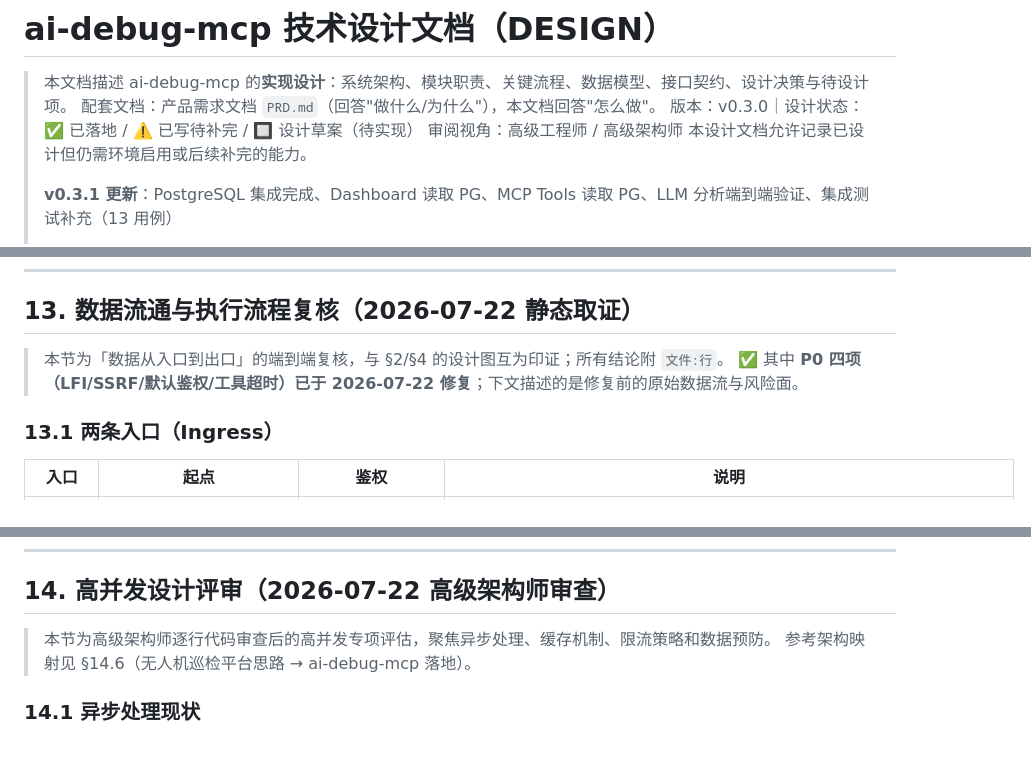
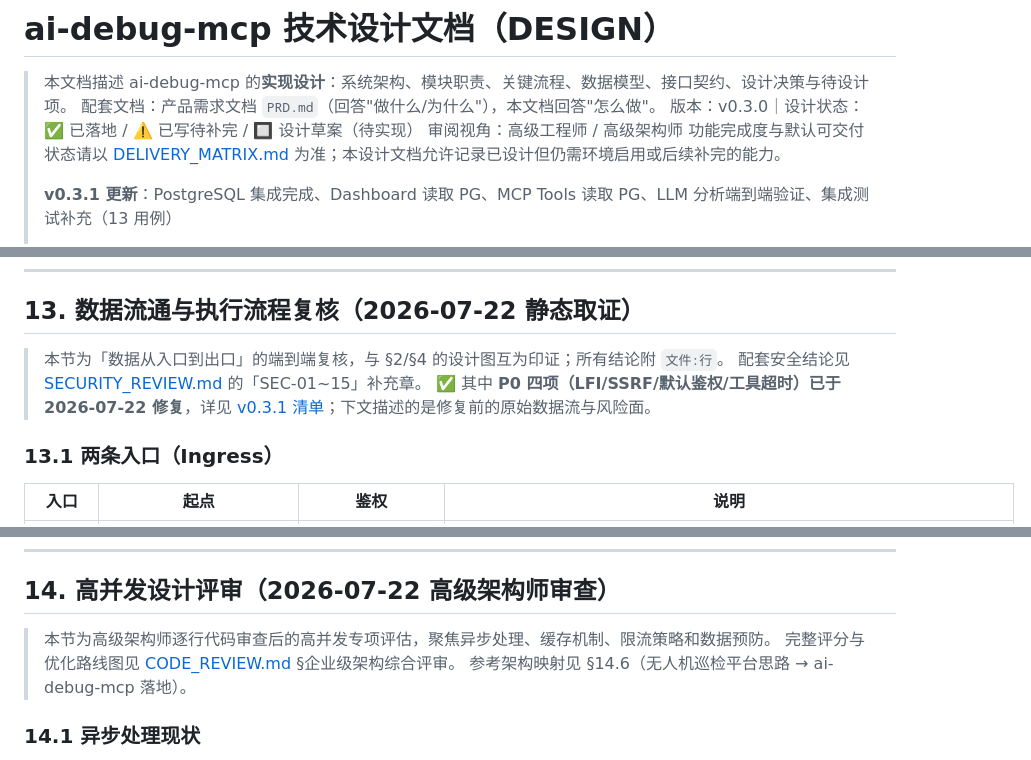
Before and after one commit to Ljj041120/Lujo-MCP, a Markdown page: docs/internal/DESIGN.md, 3 parts joined by grey strips. GitHub-like rendering.

```diff
--- a/docs/internal/DESIGN.md
+++ b/docs/internal/DESIGN.md
@@ -4,7 +4,7 @@
 > 配套文档：产品需求文档 `PRD.md`（回答"做什么/为什么"），本文档回答"怎么做"。
 > 版本：v0.3.0｜设计状态：✅ 已落地 / ⚠️ 已写待补完 / 🔲 设计草案（待实现）
 > 审阅视角：高级工程师 / 高级架构师
-> 本设计文档允许记录已设计但仍需环境启用或后续补完的能力。
+> 功能完成度与默认可交付状态请以 [DELIVERY_MATRIX.md](./DELIVERY_MATRIX.md) 为准；本设计文档允许记录已设计但仍需环境启用或后续补完的能力。
 >
 > **v0.3.1 更新**：PostgreSQL 集成完成、Dashboard 读取 PG、MCP Tools 读取 PG、LLM 分析端到端验证、集成测试补充（13 用例）
 >
@@ -723,7 +723,8 @@ sequenceDiagram
 ## 13. 数据流通与执行流程复核（2026-07-22 静态取证）
 
 > 本节为「数据从入口到出口」的端到端复核，与 §2/§4 的设计图互为印证；所有结论附 `文件:行`。
-> ✅ 其中 **P0 四项（LFI/SSRF/默认鉴权/工具超时）已于 2026-07-22 修复**；下文描述的是修复前的原始数据流与风险面。
+> 配套安全结论见 [SECURITY_REVIEW.md](./SECURITY_REVIEW.md) 的「SEC-01~15」补充章。
+> ✅ 其中 **P0 四项（LFI/SSRF/默认鉴权/工具超时）已于 2026-07-22 修复**，详见 [v0.3.1 清单](./release/claude-audit-consolidated.md)；下文描述的是修复前的原始数据流与风险面。
 
 ### 13.1 两条入口（Ingress）
 
@@ -771,6 +772,7 @@ sequenceDiagram
 ## 14. 高并发设计评审（2026-07-22 高级架构师审查）
 
 > 本节为高级架构师逐行代码审查后的高并发专项评估，聚焦异步处理、缓存机制、限流策略和数据预防。
+> 完整评分与优化路线图见 [CODE_REVIEW.md](./CODE_REVIEW.md) §企业级架构综合评审。
 > 参考架构映射见 §14.6（无人机巡检平台思路 → ai-debug-mcp 落地）。
 
 ### 14.1 异步处理现状
```
Also changed, not shown: docs/internal/ENABLEMENT_GUIDE.md (+6 -5 lines), docs/internal/PRD.md (+1 -1 lines).
